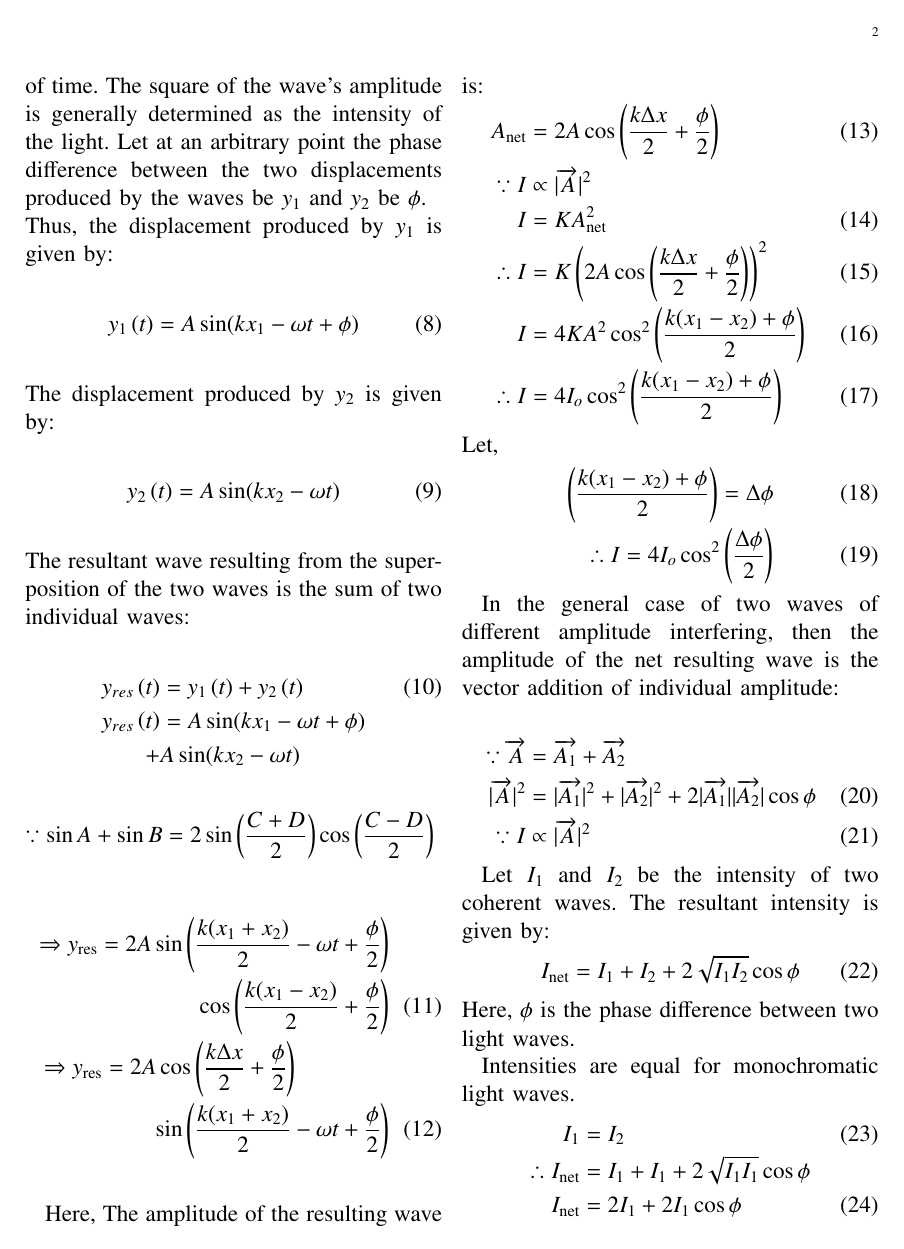
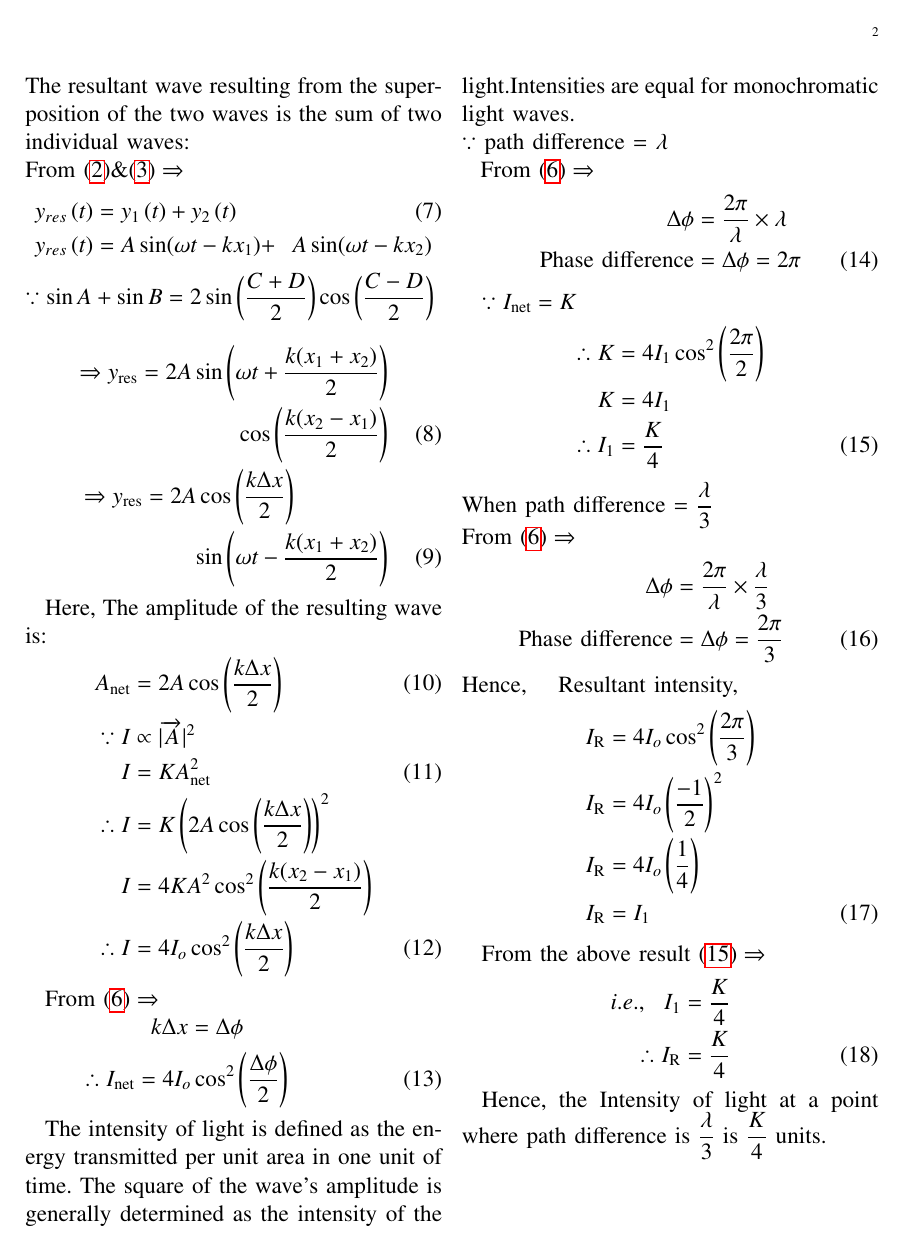
Before and after one commit to Avyaaz13/EE1205, a LaTeX paper (assign1/main.tex): page 2 of 3 before the commit and page 2 of 2 after it. Compiled offline with pdfLaTeX.

Commit message:
modified commit

```diff
--- a/assign1/main.tex
+++ b/assign1/main.tex
@@ -118,80 +121,51 @@ The disparity in phases of two particles at any two moments where their position
+\end{center}
+The resultant wave resulting from the superposition of the two waves is the sum of two individual waves: \\
+From $\eqref{phase_1} \& \eqref{phase_2} \Rightarrow$
+\begin{align}
+y_{res}\brak{t} &= y_1\brak{t} + y_2\brak{t}  \\
+y_{res}\brak{t} &= A\sin({\omega t - kx_1})  + &A\sin({ \omega t - kx_2}) \nonumber
+\end{align}
+ $ \because \sin{A} + \sin{B} = 2\sin\left(\dfrac{C+D}{2}\right) \cos\left(\dfrac{C-D}{2}\right) $
 
-$\because$ path difference = $\lambda$
+\begin{align}
+\Rightarrow y_\text{res} =  2A\sin\left( \omega t+\dfrac{k(x_1+x_2)}{2} \right) \nonumber \\
+\quad\cos\left(\dfrac{k(x_2 - x_1)}{2}\right) \\
+ \Rightarrow y_\text{res} =  2A\cos\left(\dfrac{k\Delta x}{2}\right) \nonumber \hspace*{2cm} \\ \quad \sin\left(\omega t - \dfrac{k(x_1+x_2)}{2} \right)
+ \end{align}
+
+Here,
+The amplitude of the resulting wave is:
+\begin{align}
+A_\text{net} &= 2A\cos\left(\dfrac{k\Delta x}{2}\right)  \\
+\because I &\propto \lvert\overrightarrow{A}\rvert^2  \nonumber \\
+I &= KA^2_\text{net} \\
+\therefore I &= K\left(2A\cos\left(\dfrac{k\Delta x}{2}\right)\right)^2 \nonumber\\
+I &= 4KA^2\cos^2\left(\dfrac{k(x_2 - x_1) }{2}\right) \nonumber \\
+\therefore I &= 4I_o\cos^2\left(\dfrac{k\Delta x}{2}\right)
+\end{align}
+
+From  $\eqref{relation } \Rightarrow $ \\
+  \hspace*{2.5cm} $k\Delta x = \Delta \phi$
+\begin{align} \hspace*{-2cm}
+\therefore I_\text{net} = 4I_o\cos^2\left(\dfrac{\Delta \phi}{2}\right) \label{intensity}
+\end{align}
+
+The intensity of light is defined as the energy transmitted per unit area in one unit of time. The square of the wave's amplitude is generally determined as the intensity of the light.Intensities are equal for monochromatic light waves.\\
+$\because$ path difference = $\lambda$ \\
+\hspace*{0.4cm}From $\eqref{relation } \Rightarrow$
 \begin{align}
 \Delta \phi &= \dfrac{2\pi}{\lambda}  \times \lambda \nonumber \\
 \text{Phase difference} &= \Delta \phi = 2\pi
 \end{align}
 
-The intensity of light is defined as the energy transmitted per unit area in one unit of time. The square of the wave's amplitude is generally determined as the intensity of the light.
-Let at an arbitrary point the phase difference between the two displacements produced by the waves be $y_1$ and $y_2$ be $\phi$.\\
-Thus, the displacement produced by $y_1$ is given by:
-\begin{align}
-    y_1\brak{t} &= A\sin(kx_1 - \omega t + \phi)
-\end{align}
-The displacement produced by $y_2$ is given by:
-\begin{align}
-    y_2\brak{t} &= A\sin(kx_2 - \omega t )
-\end{align}
-The resultant wave resulting from the superposition of the two waves is the sum of two individual waves:
-\begin{align}
-y_{res}\brak{t} &= y_1\brak{t} + y_2\brak{t}  \\
-y_{res}\brak{t} &= A\sin({kx_1 - \omega t + \phi}) \nonumber \\
-+ &A\sin({kx_2 - \omega t}) \nonumber
-\end{align}
- $ \because \sin{A} + \sin{B} = 2\sin\left(\dfrac{C+D}{2}\right) \cos\left(\dfrac{C-D}{2}\right) $
-
-\begin{align}
-\Rightarrow y_\text{res} =  2A\sin\left(\dfrac{k(x_1+x_2)}{2} - \omega t+\dfrac{\phi}{2}\right) \nonumber \\
-\quad\cos\left(\dfrac{k(x_1 - x_2)}{2} + \dfrac{\phi}{2}\right) \\
- \Rightarrow y_\text{res} =  2A\cos\left(\dfrac{k\Delta x}{2} + \dfrac{\phi}{2}\right) \nonumber \hspace*{2cm} \\ \quad \sin\left(\dfrac{k(x_1+x_2)}{2} - \omega t+\dfrac{\phi}{2}\right)
- \end{align}
-
-Here,
-The amplitude of the resulting wave is:
-\begin{align}\hspace*{-2cm}
-A_\text{net} &= 2A\cos\left(\dfrac{k\Delta x}{2} + \dfrac{\phi}{2}\right)  \\
-\because I &\propto \lvert\overrightarrow{A}\rvert^2  \nonumber \\
-I &= KA^2_\text{net} \\
-\therefore I &= K\left(2A\cos\left(\dfrac{k\Delta x}{2} + \dfrac{\phi}{2}\right)\right)^2 \\
-I &= 4KA^2\cos^2\left(\dfrac{k(x_1 - x_2) + \phi}{2}\right) \\
-\therefore I &= 4I_o\cos^2\left(\dfrac{k(x_1 - x_2) + \phi}{2}\right)
-\end{align}
-Let,
-\begin{align}
-    \left(\dfrac{k(x_1 - x_2) + \phi}{2}\right) = \Delta \phi  \\
-\therefore I  = 4I_o\cos^2\left(\dfrac{\Delta \phi}{2}\right)
-\end{align}
-
-
-
-In the general case of two waves of different amplitude interfering, then the amplitude of the net resulting wave is the vector addition of individual amplitude: \\
-\hspace{0.8cm}
-\begin{align}
- \because \overrightarrow{A} &= \overrightarrow{A_1} + \overrightarrow{A_2} \nonumber \\
- \lvert \overrightarrow{A} \rvert^2 &= \lvert\overrightarrow{A_1}\rvert^2 +\lvert \overrightarrow{A_2}\rvert^2 + 2\lvert\overrightarrow{A_1}\rvert\lvert\overrightarrow{A_2}\rvert \cos \phi  \\
-\because I &\propto \lvert\overrightarrow{A}\rvert^2
-\end{align}
-
-Let $I_1$ and $I_2$ be the intensity of two coherent waves. The resultant intensity is given by:
-\begin{align}
-    I_{\text{net}} = I_1 + I_2 + 2\sqrt{I_1I_2}\cos{\phi}
-\end{align}
-Here, $\phi$ is the phase difference between two light waves.
-
-Intensities are equal for monochromatic light waves.
-\begin{align}
-   I_1 &= I_2 \\
-\therefore I_{\text{net}} &= I_1 + I_1 + 2\sqrt{I_1I_1}\cos{\phi} \nonumber \\
-        I_{\text{net}} &= 2I_1 + 2I_1\cos{\phi}
-\end{align}
 $\because I_{\text{net}} = K$
 \begin{align}
-   \therefore K &= 2I_1 +2I_1\cos{2\pi} \nonumber \\
+   \therefore K &= 4I_1\cos^2\left(\dfrac{2\pi}{2}\right) \nonumber \\
     K &= 4I_1 \nonumber \\
- \therefore    I_1&=\dfrac{K}{4}
+ \therefore    I_1&=\dfrac{K}{4} \label{eq}
 \end{align}
-
 When path difference = $\dfrac{\lambda}{3}$ \\
+From $\eqref{relation } \Rightarrow$
 \begin{align}
 \Delta \phi &= \dfrac{2\pi}{\lambda}  \times  \dfrac{\lambda}{3} \nonumber \\
 \text{Phase difference} &=  \Delta \phi = \dfrac{2\pi}{3}
@@ -199,15 +173,16 @@ When path difference = $\dfrac{\lambda}{3}$ \\
 Hence,
 \hspace*{0.5cm}Resultant intensity,
 \begin{align}
-I_{\text{R}} &= 2I_1 + 2\sqrt{I_1I_1}\cos{\dfrac{2\pi}{3}} \nonumber  \\
-I_{\text{R}} &= 2I_1 + 2I_1\left(\dfrac{-1}{2}\right)\nonumber \\
+I_{\text{R}} &= 4I_o\cos^2\left(\dfrac{2\pi}{3}\right) \nonumber  \\
+I_{\text{R}} &= 4I_o\left(\dfrac{-1}{2}\right)^2\nonumber \\
+I_{\text{R}} &= 4I_o\left(\dfrac{1}{4}\right)\nonumber \\
 I_{\text{R}} &= I_1
 \end{align}
 
-From the above result,
+From the above result $ \eqref{eq} \Rightarrow$
 \hspace*{0.5cm}
 \begin{align}
-I_1 &= \dfrac{K}{4} \nonumber \\
+i.e.,  \,\,\,\, I_1 &= \dfrac{K}{4} \nonumber \\
 \therefore I_{\text{R}} &= \dfrac{K}{4}
 \end{align}
 
```
Also changed, not shown: assign1/tables/table.tex (+4 -2 lines), assign1/main.pdf, assign1/main.tex (13 more changed lines), 2 other files.
